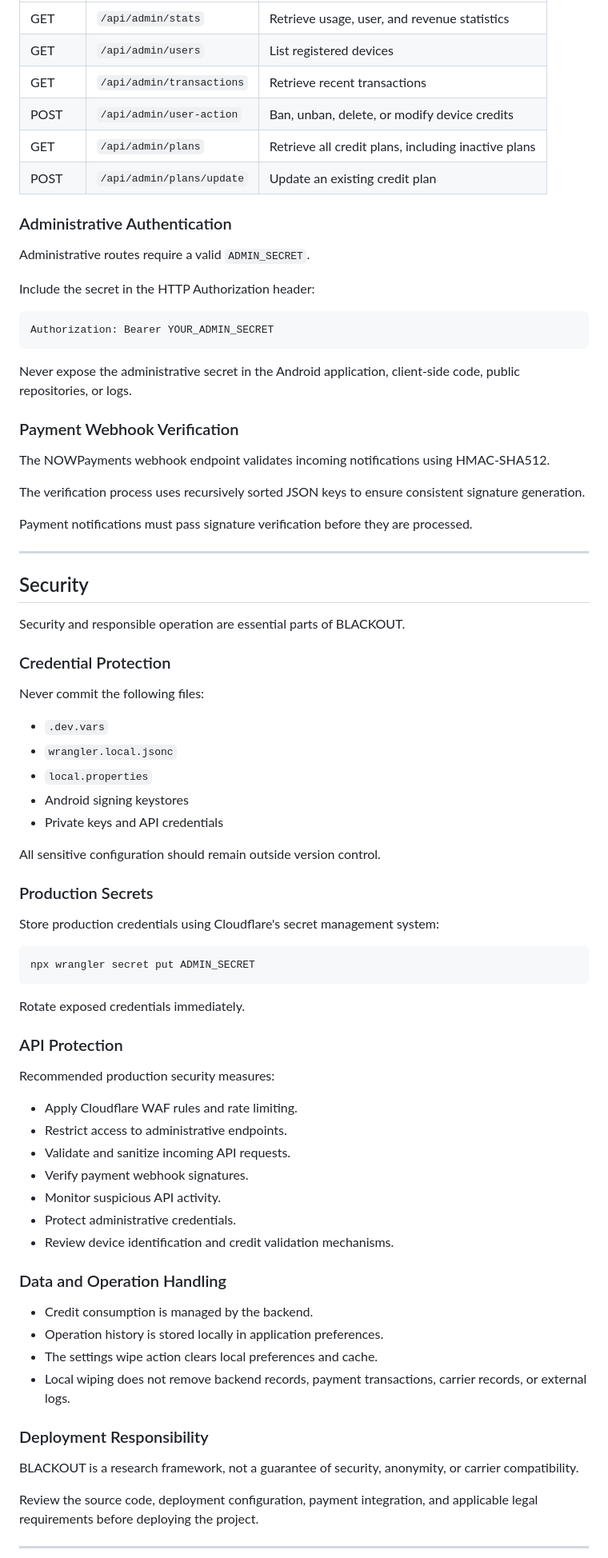
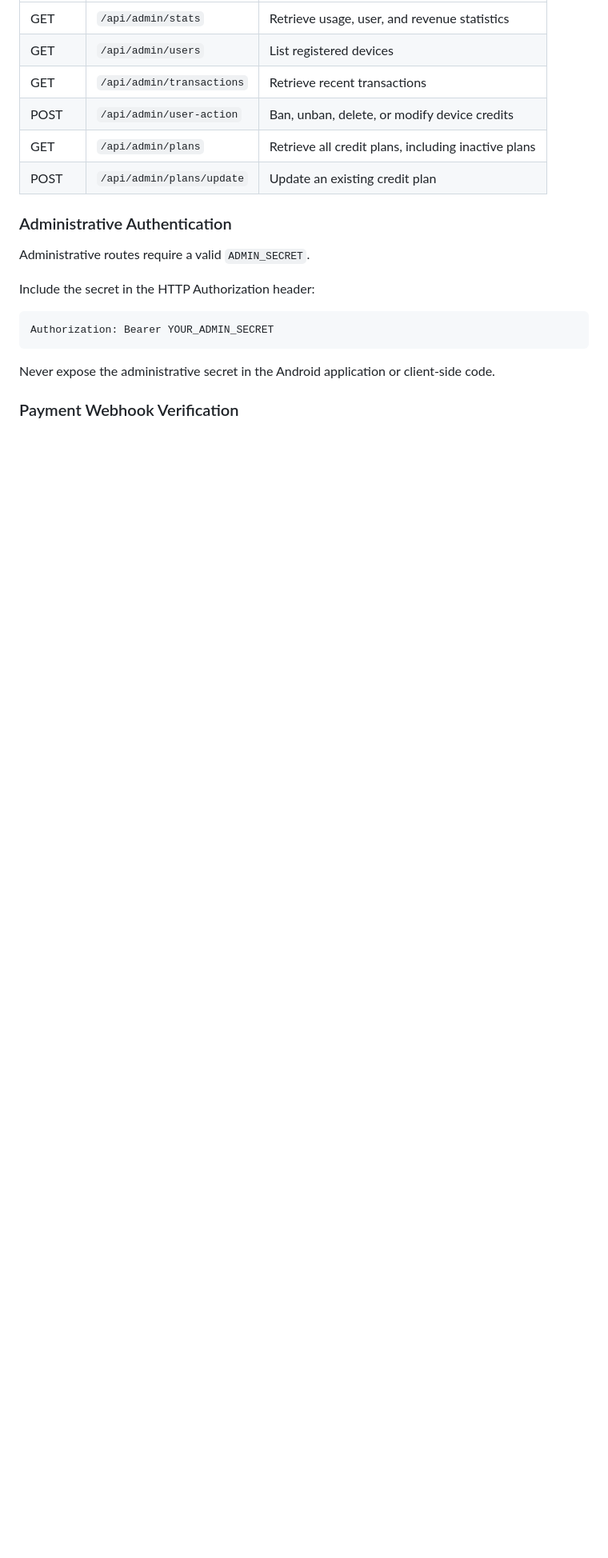
Before and after one commit to Arashxzo/blackout-framework, a Markdown page: README.md, the part around one of its changes. Shown at 80% size. GitHub-like rendering; blank space fills up the shorter version.

````diff
--- a/README.md
+++ b/README.md
@@ -419,68 +448,7 @@ Include the secret in the HTTP Authorization header:
 Authorization: Bearer YOUR_ADMIN_SECRET
 ```
 
-Never expose the administrative secret in the Android application, client-side code, public repositories, or logs.
+Never expose the administrative secret in the Android application or client-side code.
 
 ### Payment Webhook Verification
 
-The NOWPayments webhook endpoint validates incoming notifications using HMAC-SHA512.
-
-The verification process uses recursively sorted JSON keys to ensure consistent signature generation.
-
-Payment notifications must pass signature verification before they are processed.
-
----
-
-## Security
-
-Security and responsible operation are essential parts of BLACKOUT.
-
-### Credential Protection
-
-Never commit the following files:
-
-- `.dev.vars`
-- `wrangler.local.jsonc`
-- `local.properties`
-- Android signing keystores
-- Private keys and API credentials
-
-All sensitive configuration should remain outside version control.
-
-### Production Secrets
-
-Store production credentials using Cloudflare's secret management system:
-
-```powershell
-npx wrangler secret put ADMIN_SECRET
-```
-
-Rotate exposed credentials immediately.
-
-### API Protection
-
-Recommended production security measures:
-
-- Apply Cloudflare WAF rules and rate limiting.
-- Restrict access to administrative endpoints.
-- Validate and sanitize incoming API requests.
-- Verify payment webhook signatures.
-- Monitor suspicious API activity.
-- Protect administrative credentials.
-- Review device identification and credit validation mechanisms.
-
-### Data and Operation Handling
-
-- Credit consumption is managed by the backend.
-- Operation history is stored locally in application preferences.
-- The settings wipe action clears local preferences and cache.
-- Local wiping does not remove backend records, payment transactions, carrier records, or external logs.
-
-### Deployment Responsibility
-
-BLACKOUT is a research framework, not a guarantee of security, anonymity, or carrier compatibility.
-
-Review the source code, deployment configuration, payment integration, and applicable legal requirements before deploying the project.
-
----
-
````
Also changed, not shown: other parts of README.md (+45 -46 lines), screenshots/admin-panel.jpg (added), screenshots/history.jpg (added), screenshots/home.jpg (added), screenshots/settings.jpg (added).
